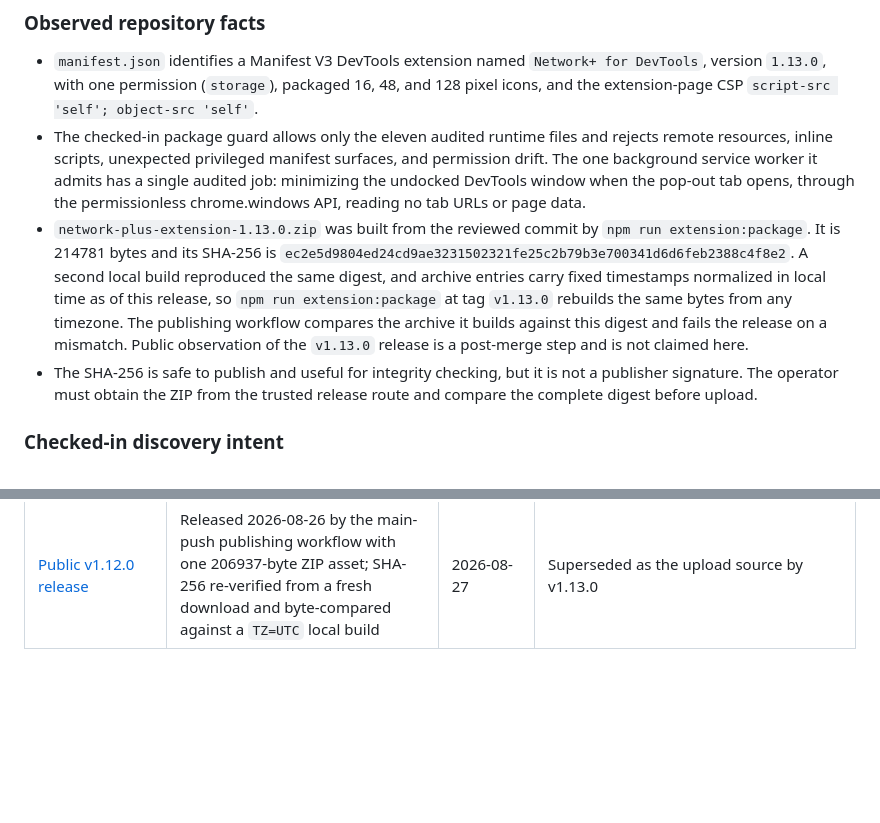
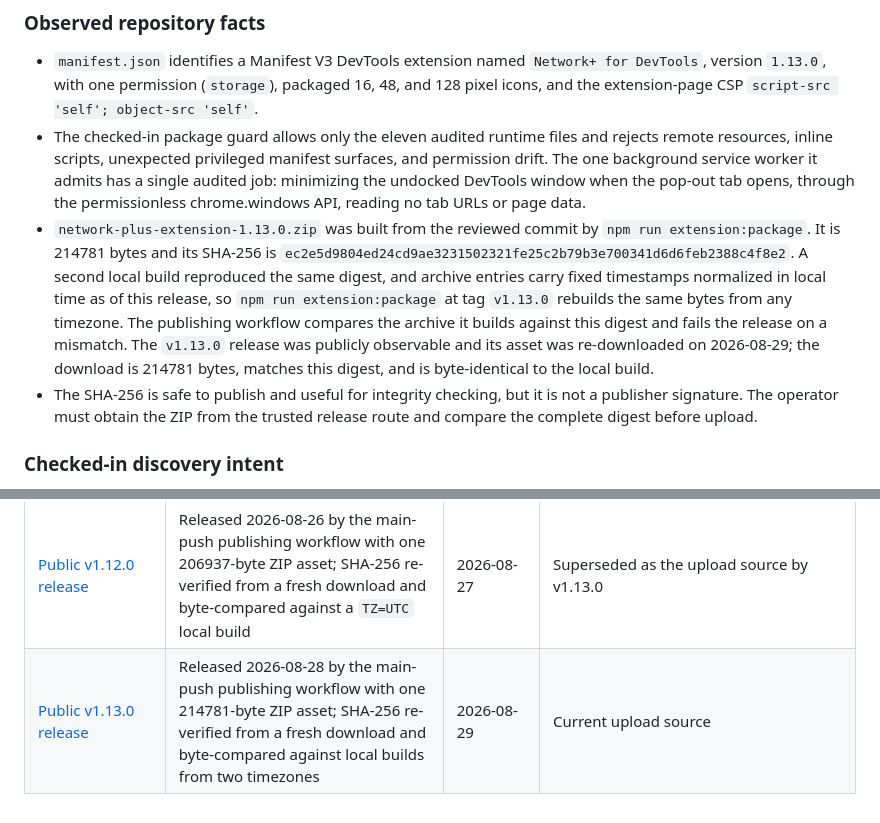
Before and after one commit to himiyosh/network-plus-extension, a Markdown page: docs/edge-addons-submission.md, 2 parts joined by grey strips. Drawn GitHub-style; blank space fills up the shorter version.

```diff
--- a/docs/edge-addons-submission.md
+++ b/docs/edge-addons-submission.md
@@ -10,7 +10,7 @@ This dossier is a repository-local recommendation for a future Partner Center su
 
 - `manifest.json` identifies a Manifest V3 DevTools extension named `Network+ for DevTools`, version `1.13.0`, with one permission (`storage`), packaged 16, 48, and 128 pixel icons, and the extension-page CSP `script-src 'self'; object-src 'self'`.
 - The checked-in package guard allows only the eleven audited runtime files and rejects remote resources, inline scripts, unexpected privileged manifest surfaces, and permission drift. The one background service worker it admits has a single audited job: minimizing the undocked DevTools window when the pop-out tab opens, through the permissionless chrome.windows API, reading no tab URLs or page data.
-- `network-plus-extension-1.13.0.zip` was built from the reviewed commit by `npm run extension:package`. It is 214781 bytes and its SHA-256 is `ec2e5d9804ed24cd9ae3231502321fe25c2b79b3e700341d6d6feb2388c4f8e2`. A second local build reproduced the same digest, and archive entries carry fixed timestamps normalized in local time as of this release, so `npm run extension:package` at tag `v1.13.0` rebuilds the same bytes from any timezone. The publishing workflow compares the archive it builds against this digest and fails the release on a mismatch. Public observation of the `v1.13.0` release is a post-merge step and is not claimed here.
+- `network-plus-extension-1.13.0.zip` was built from the reviewed commit by `npm run extension:package`. It is 214781 bytes and its SHA-256 is `ec2e5d9804ed24cd9ae3231502321fe25c2b79b3e700341d6d6feb2388c4f8e2`. A second local build reproduced the same digest, and archive entries carry fixed timestamps normalized in local time as of this release, so `npm run extension:package` at tag `v1.13.0` rebuilds the same bytes from any timezone. The publishing workflow compares the archive it builds against this digest and fails the release on a mismatch. The `v1.13.0` release was publicly observable and its asset was re-downloaded on 2026-08-29; the download is 214781 bytes, matches this digest, and is byte-identical to the local build.
 - The SHA-256 is safe to publish and useful for integrity checking, but it is not a publisher signature. The operator must obtain the ZIP from the trusted release route and compare the complete digest before upload.
 
 ### Checked-in discovery intent
@@ -196,3 +196,4 @@ Machine-readable provenance and expected dimensions are recorded in `docs/store-
 | [Public v1.10.0 release](https://github.com/himiyosh/network-plus-extension/releases/tag/v1.10.0) | Released 2026-08-20 by the main-push publishing workflow with one 152096-byte ZIP asset; SHA-256 re-verified from a fresh download and byte-compared against the local build | 2026-08-21 | Superseded as the upload source by v1.11.0 |
 | [Public v1.11.0 release](https://github.com/himiyosh/network-plus-extension/releases/tag/v1.11.0) | Released 2026-08-21 by the main-push publishing workflow with one 152202-byte ZIP asset; SHA-256 re-verified from a fresh download and byte-compared against the local build | 2026-08-21 | Superseded as the upload source by v1.12.0 |
 | [Public v1.12.0 release](https://github.com/himiyosh/network-plus-extension/releases/tag/v1.12.0) | Released 2026-08-26 by the main-push publishing workflow with one 206937-byte ZIP asset; SHA-256 re-verified from a fresh download and byte-compared against a `TZ=UTC` local build | 2026-08-27 | Superseded as the upload source by v1.13.0 |
+| [Public v1.13.0 release](https://github.com/himiyosh/network-plus-extension/releases/tag/v1.13.0) | Released 2026-08-28 by the main-push publishing workflow with one 214781-byte ZIP asset; SHA-256 re-verified from a fresh download and byte-compared against local builds from two timezones | 2026-08-29 | Current upload source |
```
Also changed, not shown: docs/CHANGELOG.md (+1 -0 lines), docs/chrome-web-store-submission.md (+2 -2 lines).
